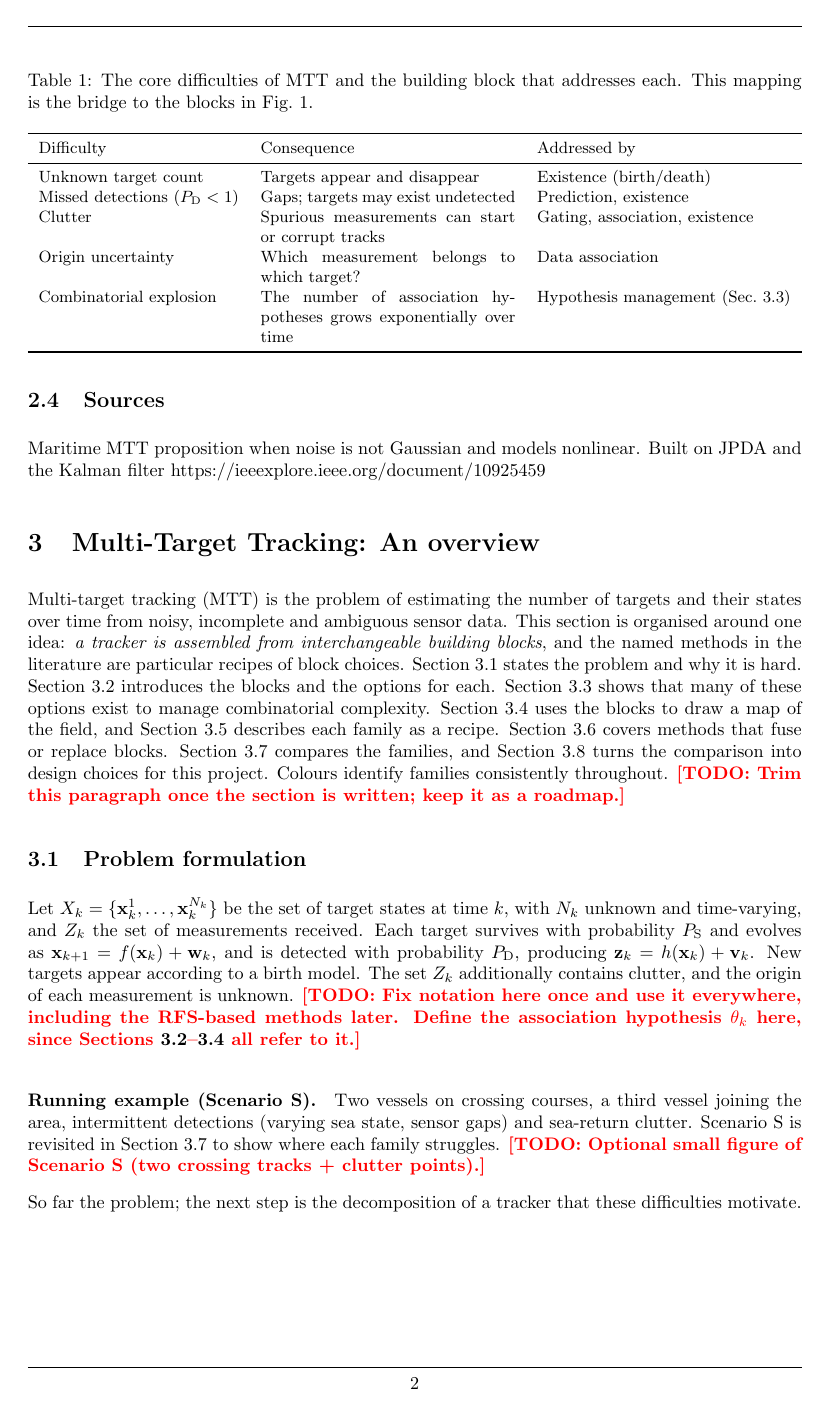
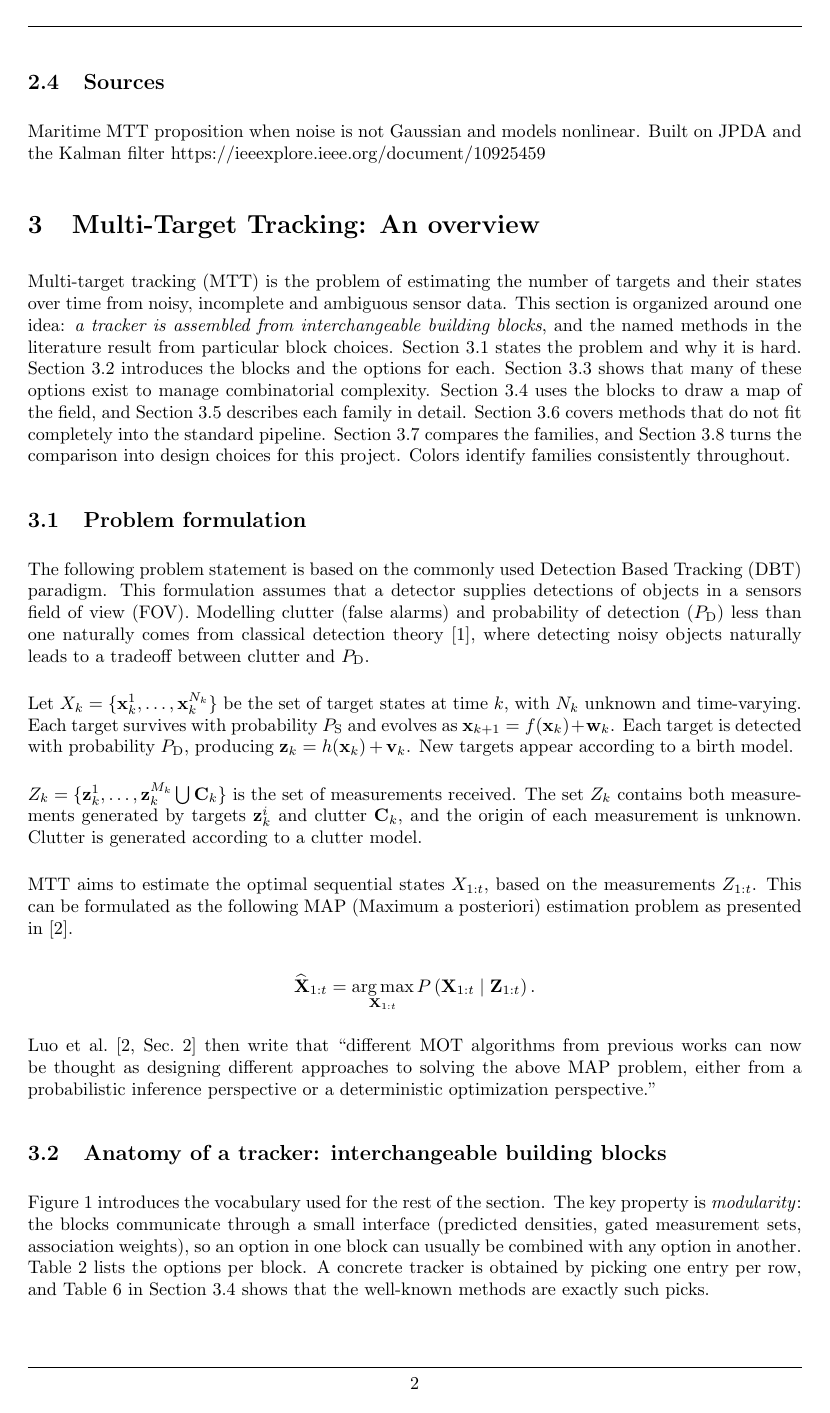
Before and after one commit to bjormsae/Prosjektoppgave-LaTeX-, a LaTeX document (main.tex, which reads Sections/mtt_overview.tex): page 6 of 28. Compiled offline with pdfLaTeX.

Commit message:
Finished problem formulation

```diff
--- a/Sections/mtt_overview.tex
+++ b/Sections/mtt_overview.tex
@@ -57,46 +56,28 @@
 \label{sec:mtt-overview}
 
 % ---- Opening + reading guide --------------------------------------
-Multi-target tracking (MTT) is the problem of estimating the number of
-targets and their states over time from noisy, incomplete and
-ambiguous sensor data. This section is organised around one idea:
-\emph{a tracker is assembled from interchangeable building blocks}, and
-the named methods in the literature are particular recipes of block
-choices. Section~\ref{sec:formulation} states the problem and why it is
-hard. Section~\ref{sec:anatomy} introduces the blocks and the options
-for each. Section~\ref{sec:complexity} shows that many of these options
-exist to manage combinatorial complexity. Section~\ref{sec:map} uses the
-blocks to draw a map of the field, and Section~\ref{sec:families}
-describes each family as a recipe. Section~\ref{sec:outside} covers
-methods that fuse or replace blocks. Section~\ref{sec:compare} compares
-the families, and Section~\ref{sec:selection} turns the comparison into
-design choices for this project. Colours identify families consistently
-throughout.
-\TODO{Trim this paragraph once the section is written; keep it as a roadmap.}
+Multi-target tracking (MTT) is the problem of estimating the number of targets and their states over time from noisy, incomplete and ambiguous sensor data. This section is organized around one idea: \emph{a tracker is assembled from interchangeable building blocks}, and the named methods in the literature result from particular block choices. Section~\ref{sec:formulation} states the problem and why it is hard. Section~\ref{sec:anatomy} introduces the blocks and the options for each. Section~\ref{sec:complexity} shows that many of these options exist to manage combinatorial complexity. Section~\ref{sec:map} uses the blocks to draw a map of the field, and Section~\ref{sec:families} describes each family in detail. Section~\ref{sec:outside} covers methods that do not fit completely into the standard pipeline. Section~\ref{sec:compare} compares the families, and Section~\ref{sec:selection} turns the comparison into design choices for this project. Colors identify families consistently throughout.
 
 % =====================================================================
 \subsection{Problem formulation}
 \label{sec:formulation}
+The following problem statement is based on the commonly used Detection Based Tracking (DBT) paradigm. This formulation assumes that a detector supplies detections of objects in a sensors field of view (FOV). Modelling clutter (false alarms) and probability of detection ($\PD$) less than one naturally comes from classical detection theory \cite{detection_theory}, where detecting noisy objects naturally leads to a tradeoff between clutter and $\PD$.
+\medskip
 
-Let $X_k=\{\mathbf{x}_k^{1},\dots,\mathbf{x}_k^{N_k}\}$ be the set of
-target states at time $k$, with $N_k$ unknown and time-varying, and
-$Z_k$ the set of measurements received. Each target survives with
-probability $\PS$ and evolves as
-$\mathbf{x}_{k+1}=f(\mathbf{x}_k)+\mathbf{w}_k$, and is detected with
-probability $\PD$, producing $\mathbf{z}_k=h(\mathbf{x}_k)+\mathbf{v}_k$.
-New targets appear according to a birth model. The set $Z_k$
-additionally contains clutter, and the origin of each measurement is
-unknown. \TODO{Fix notation here once and use it everywhere, including
-the RFS-based methods later. Define the association hypothesis
-$\theta_k$ here, since Sections~\ref{sec:anatomy}--\ref{sec:map} all
-refer to it.}
+Let $X_k=\{\mathbf{x}_k^{1},\dots,\mathbf{x}_k^{N_k}\}$ be the set of target states at time $k$, with $N_k$ unknown and time-varying. Each target survives with probability $\PS$ and evolves as $\mathbf{x}_{k+1}=f(\mathbf{x}_k)+\mathbf{w}_k$. Each target is detected with probability $\PD$, producing $\mathbf{z}_k=h(\mathbf{x}_k)+\mathbf{v}_k$. New targets appear according to a birth model.
+\medskip
 
-\paragraph{Running example (Scenario S).}
-Two vessels on crossing courses, a third vessel joining the area,
-intermittent detections (varying sea state, sensor gaps) and sea-return
-clutter. Scenario~S is revisited in Section~\ref{sec:compare} to show
-where each family struggles.
-\TODO{Optional small figure of Scenario S (two crossing tracks + clutter points).}
+$Z_k = \{\mathbf{z}_k^{1},\dots,\mathbf{z}_k^{M_k} \bigcup \mathbf{C}_k\}$ is the set of measurements received.
+The set $Z_k$ contains both measurements generated by targets $\mathbf{z}_k^i$ and clutter $\mathbf{C}_k$, and the origin of each measurement is unknown. Clutter is generated according to a clutter model.
+\medskip
+
+MTT aims to estimate the optimal sequential states $X_{1:t}$, based on the measurements $Z_{1:t}$. This can be formulated as the following MAP (Maximum a posteriori) estimation problem as presented in \cite{mtt_litterary_review}.
+
+\begin{equation*}
+  \widehat{\mathbf{X}}_{1:t} = \operatorname*{arg\,max}_{\mathbf{X}_{1:t}} P\left(\mathbf{X}_{1:t} \mid \mathbf{Z}_{1:t}\right).
+\end{equation*}
+
+\textcite[Sec.~2]{mtt_litterary_review} then write that ``different MOT algorithms from previous works can now be thought as designing different approaches to solving the above MAP problem, either from a probabilistic inference perspective or a deterministic optimization perspective.''
 
 \begin{table}[t]
 \centering\small
@@ -116,9 +97,6 @@ Combinatorial explosion & The number of association hypotheses grows exponential
 \bottomrule
 \end{tabularx}
 \end{table}
-
-So far the problem; the next step is the decomposition of a tracker
-that these difficulties motivate.
 
 % =====================================================================
 \subsection{Anatomy of a tracker: interchangeable building blocks}
```
Also changed, not shown: references.bib (+20 -0 lines), Sections/mtt_overview.tex (13 more changed lines).
